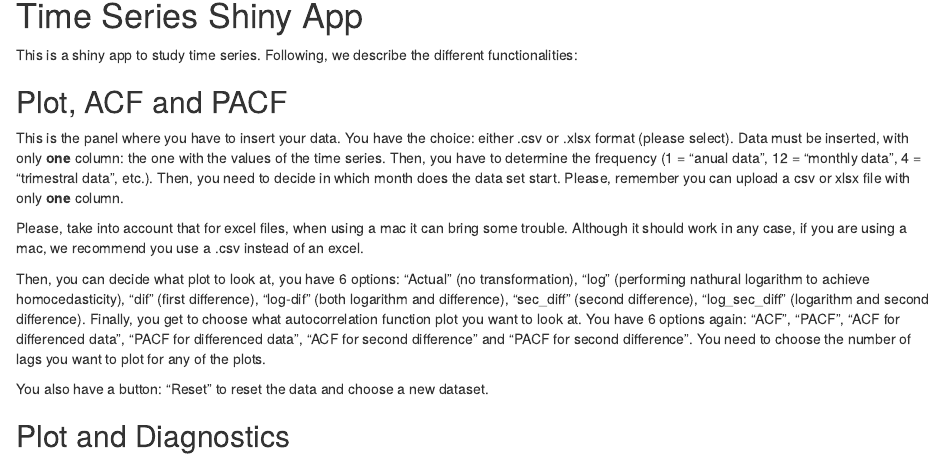
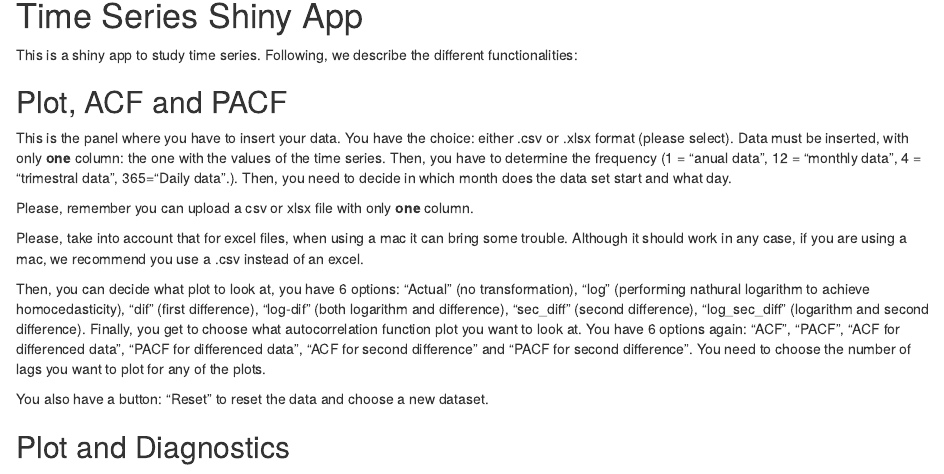
Before and after one commit to MauMau93/Time_Series_Shiny, an R Markdown document (instructions.Rmd): the page in a window 1100 px wide, from 140 px down. Rendered offline with R 4.5, knitr and Pandoc, with nearby package versions.

Commit message:
last one

```diff
--- a/instructions.Rmd
+++ b/instructions.Rmd
@@ -11,7 +11,8 @@
 
 ## Plot, ACF and PACF
 
-This is the panel where you have to insert your data. You have the choice: either .csv or .xlsx format (please select). Data must be inserted, with only **one** column: the one with the values of the time series. Then, you have to determine the frequency (1 = "anual data", 12 = "monthly data", 4 = "trimestral data", etc.). Then, you need to decide in which month does the data set start.
+This is the panel where you have to insert your data. You have the choice: either .csv or .xlsx format (please select). Data must be inserted, with only **one** column: the one with the values of the time series. Then, you have to determine the frequency (1 = "anual data", 12 = "monthly data", 4 = "trimestral data", 365="Daily data".). Then, you need to decide in which month does the data set start and what day.
+
 Please, remember you can upload a csv or xlsx file with only **one** column.
 
 Please, take into account that for excel files, when using a mac it can bring some trouble. Although it should work in any case, if you are using a mac, we recommend you use a .csv instead of an excel.
```
